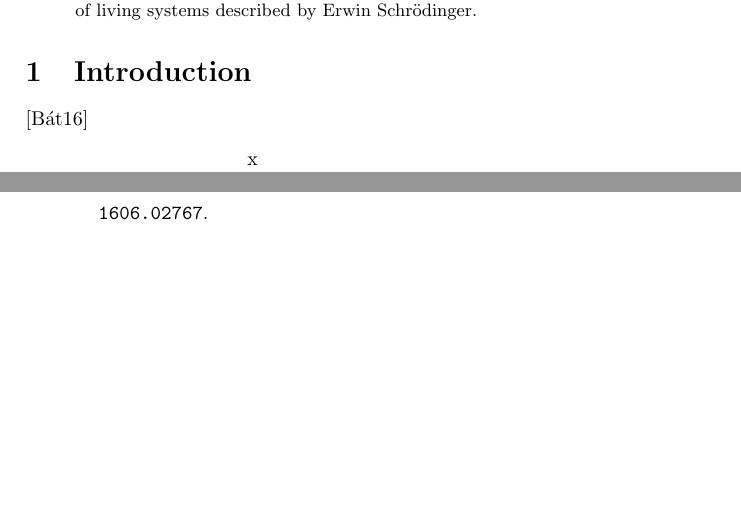
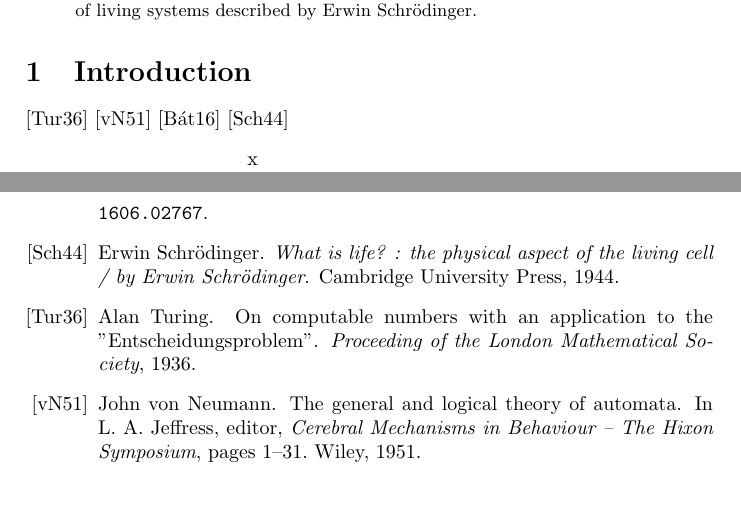
Before and after one commit to nbatfai/AlgorithmicFractals, a LaTeX paper (manuscript/AlgFract.tex, which reads manuscript/AlgFract.bib): two parts of pages 1 and 2 of 2, joined at a grey line, cut so that both start at the same text. Compiled offline with pdfLaTeX.

Commit message:
Updated bibliography

```diff
--- a/manuscript/AlgFract.bib
+++ b/manuscript/AlgFract.bib
@@ -6,3 +6,27 @@
   note       	= {\url{http://arxiv.org/abs/1606.02767}},
   year      	= {2016}
 }
+
+@incollection{Neumann,
+  author = {von Neumann, John},
+  booktitle = {Cerebral Mechanisms in Behaviour  -- The Hixon Symposium},
+  editor = {Jeffress, L. A.},
+  publisher = {Wiley},
+  title = {The general and logical theory of automata},
+  pages = {1--31},
+  year = {1951}
+}
+
+@article{Turing,
+  author = {Turing, Alan},
+  journal = {{Proceeding of the London Mathematical Society}},
+  title = {{On computable numbers with an application to the  ”Entscheidungsproblem”}},
+  year 		= {1936}
+}
+
+@book{WhatIsLife,
+  author 		= {Schr\"odinger, Erwin},
+  title 		= {{What is life? : the physical aspect of the living cell / by Erwin Schr\"odinger}},
+  publisher 	= {Cambridge University Press},
+  year 		= {1944}
+}
--- a/manuscript/AlgFract.tex
+++ b/manuscript/AlgFract.tex
@@ -47,7 +47,10 @@
 
 \section{Introduction}
 
+\cite{Turing}
+\cite{Neumann}
 \cite{TheorRobopsy}
+\cite{WhatIsLife}
 
 \begin{figure}[!h]
 \centering
```
